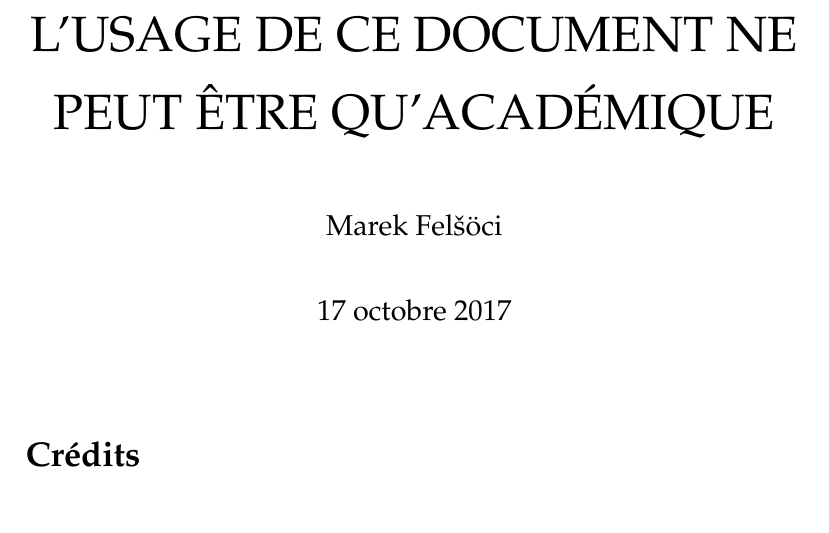
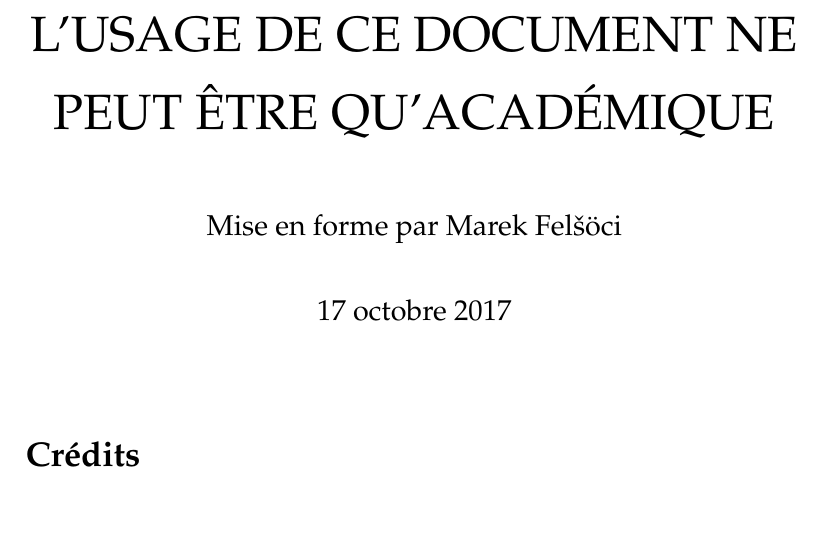
Before and after one commit to felsocim/CoursCMIISR4A, a LaTeX document (Automne/Sécurité des systèmes et réseaux.tex): part of page 1 of 24, cut so that both start at the same text. Compiled offline with pdfLaTeX.

Commit message:
Correction des informations sur l'auteur des documents

```diff
--- a/Automne/Sécurité des systèmes et réseaux.tex
+++ b/Automne/Sécurité des systèmes et réseaux.tex
@@ -15,7 +15,7 @@
   \large Session d'automne 2017 \\
   \huge L'USAGE DE CE DOCUMENT NE PEUT ÊTRE QU'ACADÉMIQUE
 }
-\author{Marek Felšöci}
+\author{Mise en forme par Marek Felšöci}
 \date{17 octobre 2017}
 
 \begin{document}
```
Also changed, not shown: Printemps/Parallélisme.tex (+1 -1 lines), Automne/pdf/Sécurité des systèmes et réseaux.pdf, Printemps/pdf/Parallélisme.pdf.
